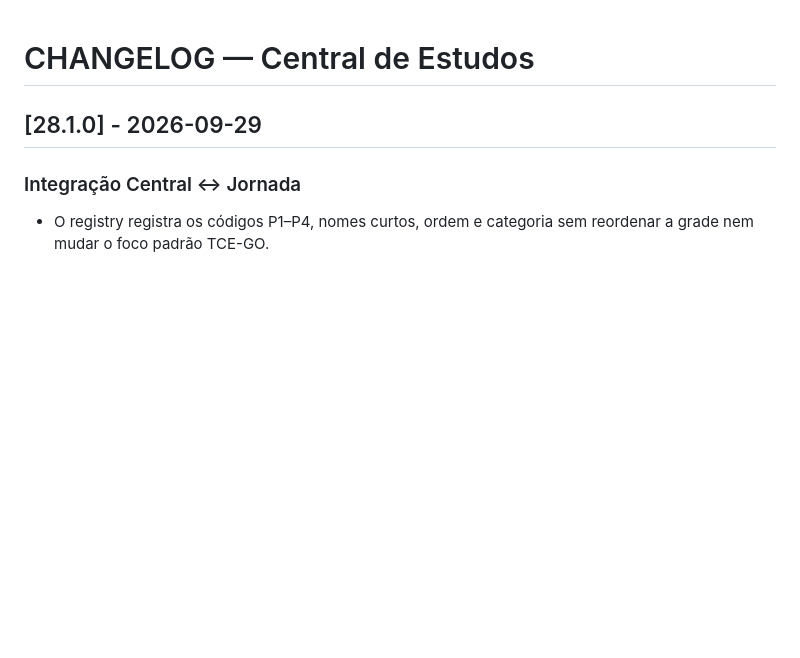
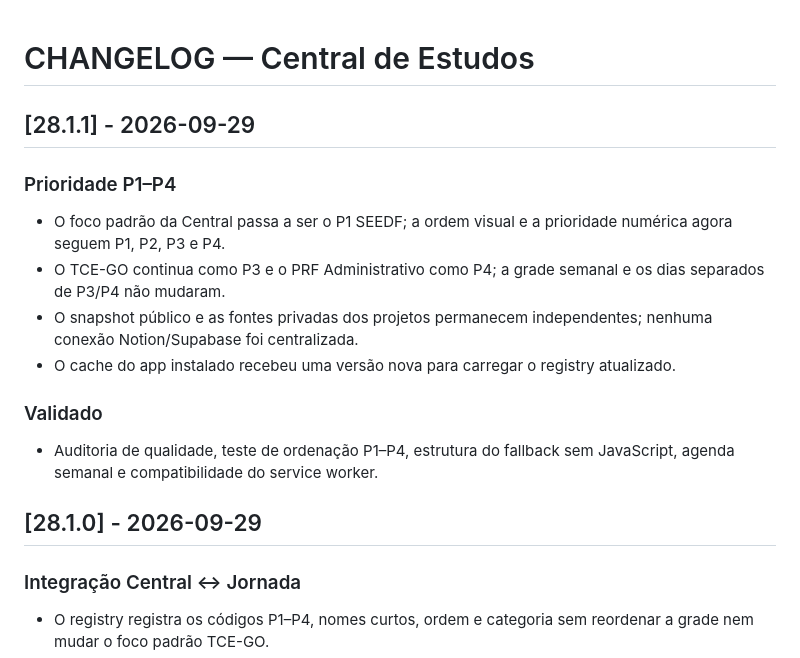
Before and after one commit to RodrigoRosaDantas/central-estudos, a Markdown page: CHANGELOG.md, the part around the change. GitHub-like rendering; blank space fills up the shorter version.

Commit message:
fix: align P1-P4 priority metadata (CHANGELOG.md)

```diff
--- a/CHANGELOG.md
+++ b/CHANGELOG.md
@@ -1,4 +1,15 @@
 # CHANGELOG — Central de Estudos
+
+## [28.1.1] - 2026-09-29
+
+### Prioridade P1–P4
+- O foco padrão da Central passa a ser o P1 SEEDF; a ordem visual e a prioridade numérica agora seguem P1, P2, P3 e P4.
+- O TCE-GO continua como P3 e o PRF Administrativo como P4; a grade semanal e os dias separados de P3/P4 não mudaram.
+- O snapshot público e as fontes privadas dos projetos permanecem independentes; nenhuma conexão Notion/Supabase foi centralizada.
+- O cache do app instalado recebeu uma versão nova para carregar o registry atualizado.
+
+### Validado
+- Auditoria de qualidade, teste de ordenação P1–P4, estrutura do fallback sem JavaScript, agenda semanal e compatibilidade do service worker.
 
 ## [28.1.0] - 2026-09-29
 
```
